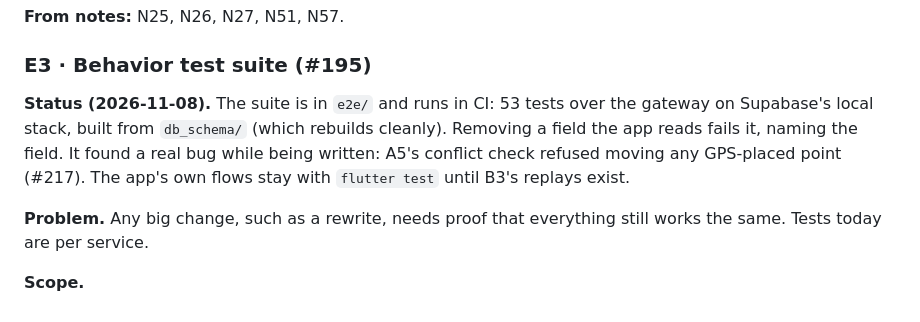
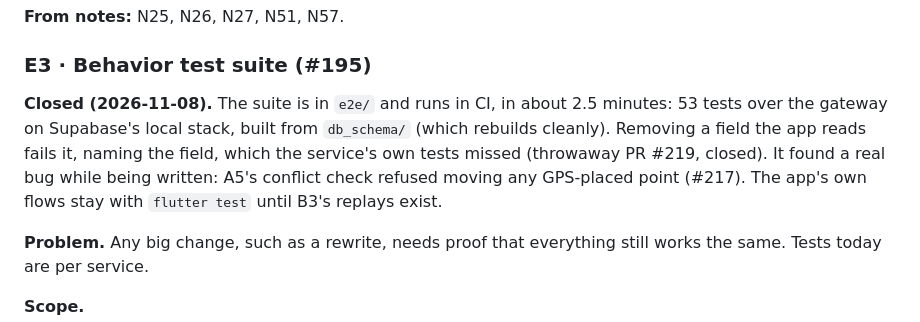
Before and after one commit to MiguelCock/4u, a Markdown page: docs/roadmap/0.6-stories.md, the part around the change. GitHub-like rendering.

Commit message:
docs(e2e): the CI proof that a removed field fails it
Co-Authored-By: Claude Opus 5.5 <noreply@anthropic.com>
Claude-Session: https://claude.ai/code/session_018LDwoMvKfZGWvEJ6VdMDBa

```diff
--- a/docs/roadmap/0.6-stories.md
+++ b/docs/roadmap/0.6-stories.md
@@ -649,7 +649,7 @@ From the local notes in `test_users_comments/`: the first user test and the Ices
 
 ### E3 · Behavior test suite (#195)
 
-**Status (2026-11-08).** The suite is in `e2e/` and runs in CI: 53 tests over the gateway on Supabase's local stack, built from `db_schema/` (which rebuilds cleanly). Removing a field the app reads fails it, naming the field. It found a real bug while being written: A5's conflict check refused moving any GPS-placed point (#217). The app's own flows stay with `flutter test` until B3's replays exist.
+**Closed (2026-11-08).** The suite is in `e2e/` and runs in CI, in about 2.5 minutes: 53 tests over the gateway on Supabase's local stack, built from `db_schema/` (which rebuilds cleanly). Removing a field the app reads fails it, naming the field, which the service's own tests missed (throwaway PR #219, closed). It found a real bug while being written: A5's conflict check refused moving any GPS-placed point (#217). The app's own flows stay with `flutter test` until B3's replays exist.
 
 **Problem.** Any big change, such as a rewrite, needs proof that everything still works the same. Tests today are per service.
 
```
Also changed, not shown: 1 other file.
